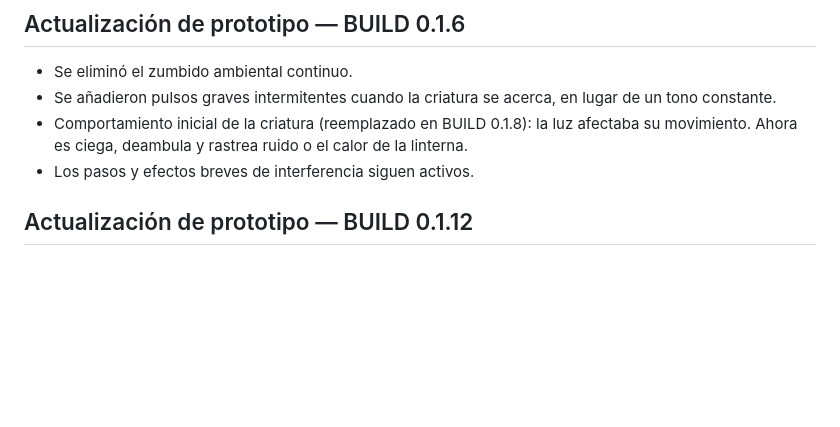
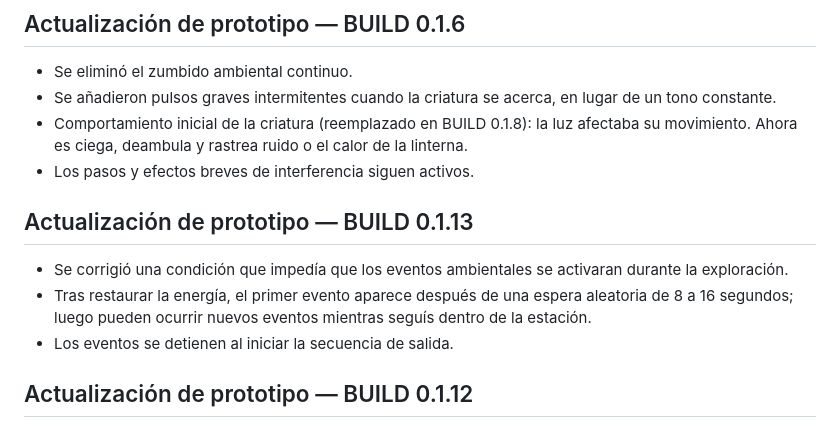
Before and after one commit to TonixHz/Chatgpt, a Markdown page: README.md, the part around the change. GitHub-like rendering; blank space fills up the shorter version.

Commit message:
Document ambient events fix in build 0.1.13

```diff
--- a/README.md
+++ b/README.md
@@ -20,6 +20,11 @@ Explorá la estación abandonada, encontrá el fusible, activá el panel y lleg
 - Se añadieron pulsos graves intermitentes cuando la criatura se acerca, en lugar de un tono constante.
 - Comportamiento inicial de la criatura (reemplazado en BUILD 0.1.8): la luz afectaba su movimiento. Ahora es ciega, deambula y rastrea ruido o el calor de la linterna.
 - Los pasos y efectos breves de interferencia siguen activos.
+
+## Actualización de prototipo — BUILD 0.1.13
+- Se corrigió una condición que impedía que los eventos ambientales se activaran durante la exploración.
+- Tras restaurar la energía, el primer evento aparece después de una espera aleatoria de 8 a 16 segundos; luego pueden ocurrir nuevos eventos mientras seguís dentro de la estación.
+- Los eventos se detienen al iniciar la secuencia de salida.
 
 ## Actualización de prototipo — BUILD 0.1.12
 - El sigilo ahora cambia cómo te detecta la criatura: agacharte y moverte no genera ruido rastreable.
```
